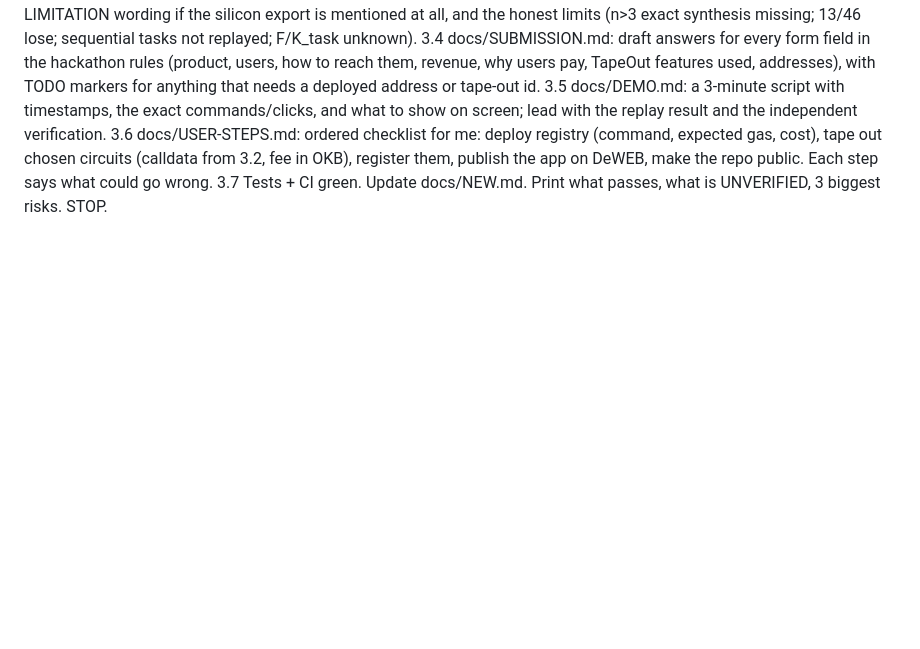
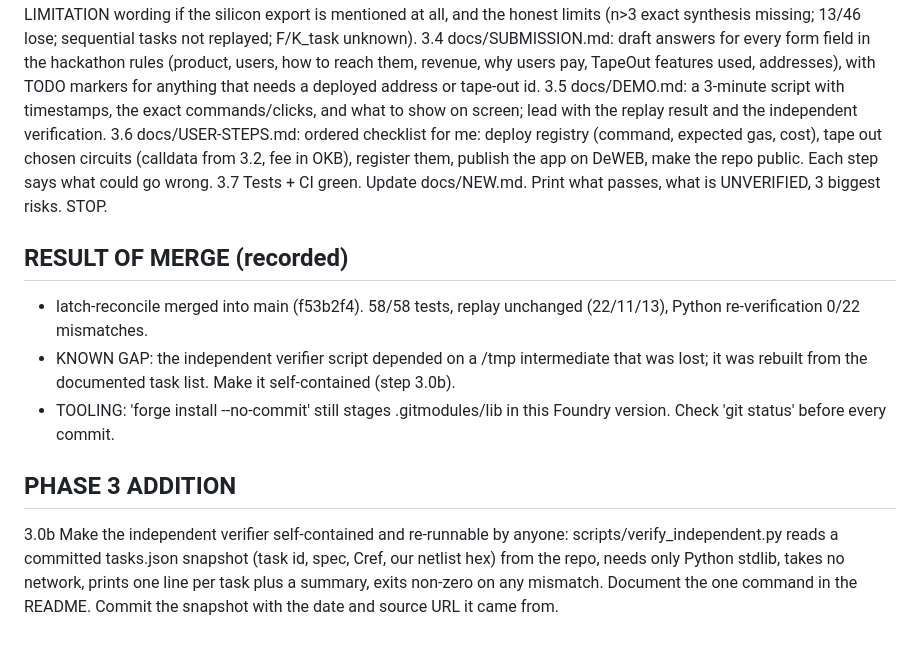
Before and after one commit to davieslennox0/tapeout-forge, a Markdown page: BUILD.md, the part around the change. GitHub-like rendering; blank space fills up the shorter version.

Commit message:
Record merge result; add self-contained verifier step

```diff
--- a/BUILD.md
+++ b/BUILD.md
@@ -316,3 +316,11 @@ RULES (extra): No transactions on any real chain. Deploy and tape-out steps are
 3.5 docs/DEMO.md: a 3-minute script with timestamps, the exact commands/clicks, and what to show on screen; lead with the replay result and the independent verification.
 3.6 docs/USER-STEPS.md: ordered checklist for me: deploy registry (command, expected gas, cost), tape out chosen circuits (calldata from 3.2, fee in OKB), register them, publish the app on DeWEB, make the repo public. Each step says what could go wrong.
 3.7 Tests + CI green. Update docs/NEW.md. Print what passes, what is UNVERIFIED, 3 biggest risks. STOP.
+
+## RESULT OF MERGE (recorded)
+- latch-reconcile merged into main (f53b2f4). 58/58 tests, replay unchanged (22/11/13), Python re-verification 0/22 mismatches.
+- KNOWN GAP: the independent verifier script depended on a /tmp intermediate that was lost; it was rebuilt from the documented task list. Make it self-contained (step 3.0b).
+- TOOLING: 'forge install --no-commit' still stages .gitmodules/lib in this Foundry version. Check 'git status' before every commit.
+
+## PHASE 3 ADDITION
+3.0b Make the independent verifier self-contained and re-runnable by anyone: scripts/verify_independent.py reads a committed tasks.json snapshot (task id, spec, Cref, our netlist hex) from the repo, needs only Python stdlib, takes no network, prints one line per task plus a summary, exits non-zero on any mismatch. Document the one command in the README. Commit the snapshot with the date and source URL it came from.
```
